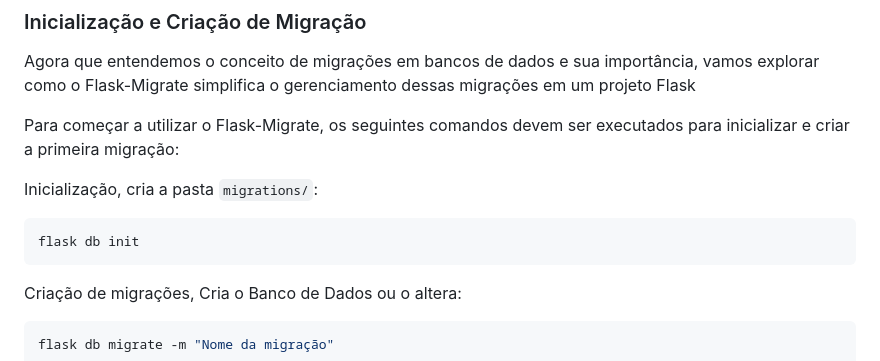
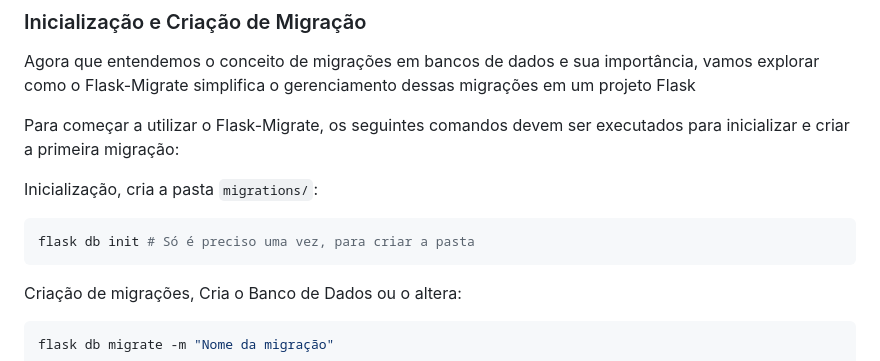
Before and after one commit to lukebgds/TecnologyWay_Site-Flask_Part-2, a Markdown page: README.md, the part around the change. GitHub-like rendering.

Commit message:
README commit

````diff
--- a/README.md
+++ b/README.md
@@ -117,7 +117,7 @@ Para começar a utilizar o Flask-Migrate, os seguintes comandos devem ser execut
 
 Inicialização, cria a pasta `migrations/`:
 ```bash
-flask db init
+flask db init # Só é preciso uma vez, para criar a pasta
 ```
 Criação de migrações, Cria o Banco de Dados ou o altera:
 ```bash
````
